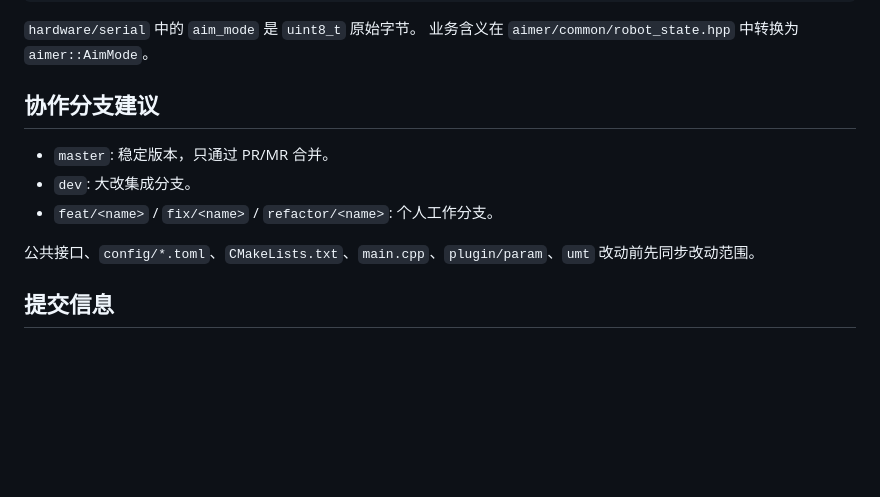
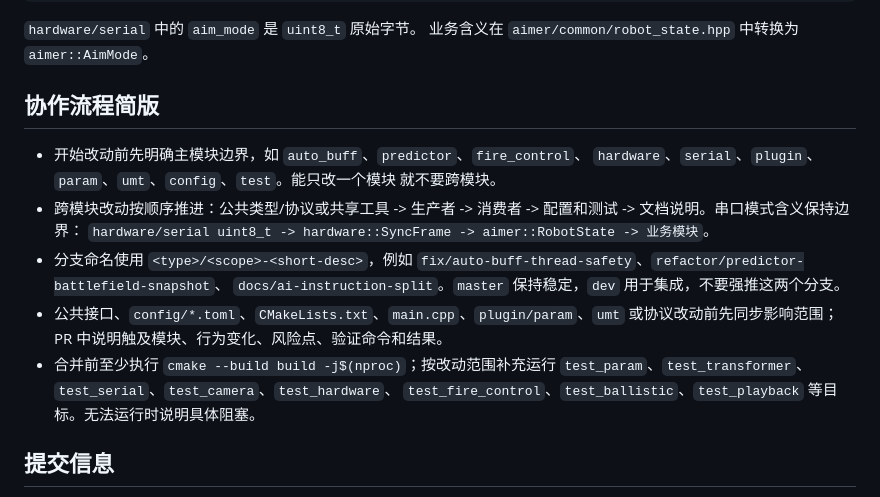
Before and after one commit to Misaka21/RMCV, a Markdown page: CLAUDE.md, the part around the change. GitHub-like rendering; blank space fills up the shorter version.

Commit message:
📝 docs(repo): 补充简版协作流程

```diff
--- a/CLAUDE.md
+++ b/CLAUDE.md
@@ -122,14 +122,22 @@ hardware/serial -> hardware::SyncFrame -> aimer/common::RobotState -> detector/p
 `hardware/serial` 中的 `aim_mode` 是 `uint8_t` 原始字节。
 业务含义在 `aimer/common/robot_state.hpp` 中转换为 `aimer::AimMode`。
 
-## 协作分支建议
+## 协作流程简版
 
-- `master`: 稳定版本，只通过 PR/MR 合并。
-- `dev`: 大改集成分支。
-- `feat/<name>` / `fix/<name>` / `refactor/<name>`: 个人工作分支。
-
-公共接口、`config/*.toml`、`CMakeLists.txt`、`main.cpp`、`plugin/param`、`umt`
-改动前先同步改动范围。
+- 开始改动前先明确主模块边界，如 `auto_buff`、`predictor`、`fire_control`、
+  `hardware`、`serial`、`plugin`、`param`、`umt`、`config`、`test`。能只改一个模块
+  就不要跨模块。
+- 跨模块改动按顺序推进：公共类型/协议或共享工具 -> 生产者 -> 消费者 -> 配置和测试
+  -> 文档说明。串口模式含义保持边界：
+  `hardware/serial uint8_t -> hardware::SyncFrame -> aimer::RobotState -> 业务模块`。
+- 分支命名使用 `<type>/<scope>-<short-desc>`，例如
+  `fix/auto-buff-thread-safety`、`refactor/predictor-battlefield-snapshot`、
+  `docs/ai-instruction-split`。`master` 保持稳定，`dev` 用于集成，不要强推这两个分支。
+- 公共接口、`config/*.toml`、`CMakeLists.txt`、`main.cpp`、`plugin/param`、`umt`
+  或协议改动前先同步影响范围；PR 中说明触及模块、行为变化、风险点、验证命令和结果。
+- 合并前至少执行 `cmake --build build -j$(nproc)`；按改动范围补充运行
+  `test_param`、`test_transformer`、`test_serial`、`test_camera`、`test_hardware`、
+  `test_fire_control`、`test_ballistic`、`test_playback` 等目标。无法运行时说明具体阻塞。
 
 ## 提交信息
 
```
